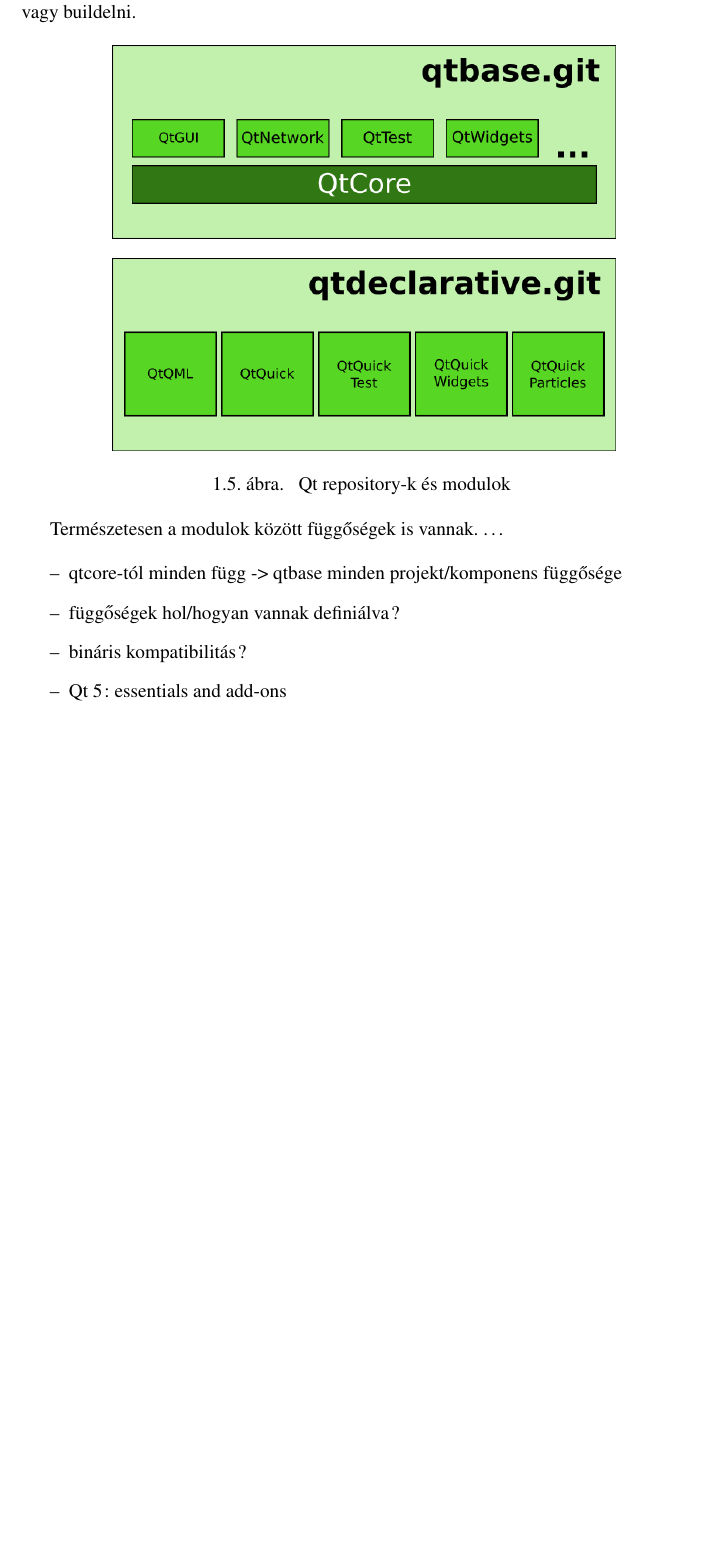
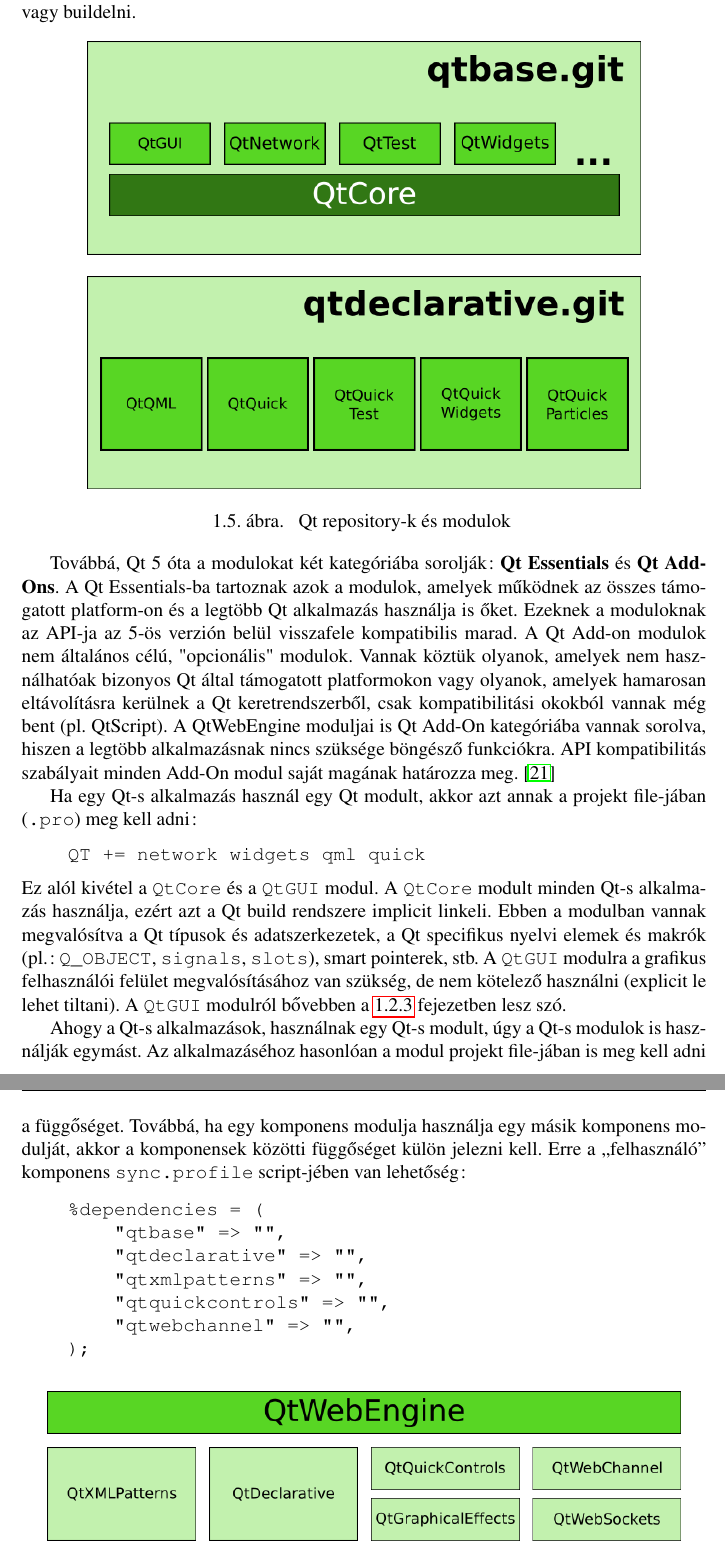
Before and after one commit to stampho/diplomamunka, a LaTeX thesis (diplomamunka.tex): part of page 16 of 35 before the commit and two parts of pages 16 and 17 of 36 after it, the two joined at a grey line, cut so that both start at the same text, the shorter picture padded with empty space. Compiled offline with pdfLaTeX.

Commit message:
Qt Overview: Complete Qt modules section

```diff
--- a/diplomamunka.tex
+++ b/diplomamunka.tex
@@ -13,8 +13,9 @@
 
 \usepackage{enumitem}
 \usepackage{fancyhdr}
+\usepackage{graphicx}
 \usepackage{hyperref}
-\usepackage{graphicx}
+\usepackage{verbatim}
 \usepackage{xcolor}
 
 % Margins
@@ -63,7 +64,7 @@
 
 \hyphenation{QtWebEngine QtWebKit WebKit Chromium Content Apple Google Quick Widget}
 
-\def\title{A QtWebEngine modul bővítése és bemutatása saját böngészőalkalmazás segítségével}
+\def\title{A QtWebEngine bővítése és bemutatása saját böngészőalkalmazás segítségével}
 
 \begin{document}
 
@@ -649,18 +650,47 @@
 
 \begin{figure}[h]
     \centering
-    \includegraphics[scale=0.6]{qt_repos_and_modules}
+    \includegraphics[scale=.66]{qt_repos_and_modules}
     \caption{
         \label{fig-qt-repos-and-modules}
         Qt repository-k és modulok
     }
 \end{figure}
 
-Természetesen a modulok között függőségek is vannak. \dots
+Továbbá, Qt 5 óta a modulokat két kategóriába sorolják: \textbf{Qt Essentials} és
+\textbf{Qt Add-Ons}. A Qt Essentials-ba tartoznak azok a modulok, amelyek működnek az
+összes támogatott platform-on és a legtöbb Qt alkalmazás használja is őket. Ezeknek a
+moduloknak az API-ja az 5-ös verzión belül visszafele kompatibilis marad.
+A Qt Add-on modulok nem általános célú, "opcionális" modulok. Vannak köztük olyanok,
+amelyek nem használhatóak bizonyos Qt által támogatott platformokon vagy olyanok, amelyek
+hamarosan eltávolításra kerülnek a Qt keretrendszerből, csak kompatibilitási okokból vannak
+még bent (pl. QtScript). A QtWebEngine moduljai is Qt Add-On kategóriába vannak sorolva,
+hiszen a legtöbb alkalmazásnak nincs szüksége böngésző funkciókra. API kompatibilitás
+szabályait minden Add-On modul saját magának határozza meg.
+\cite{bib-qt-doc-qtmodules}
 
-\begin{itemize}
-    \item qtcore-tól minden függ -> qtbase minden projekt/komponens függősége
-    \item függőségek hol/hogyan vannak definiálva?
-    \item bináris kompatibilitás?
-    \item Qt 5: essentials and add-ons
-\end{itemize}
+Ha egy Qt-s alkalmazás használ egy Qt modult, akkor azt annak a projekt file-jában
+(\texttt{.pro}) meg kell adni:
+\begin{verbatim}
+    QT += network widgets qml quick
+\end{verbatim}
+Ez alól kivétel a \texttt{QtCore} és a \texttt{QtGUI} modul. A \texttt{QtCore} modult
+minden Qt-s alkalmazás használja, ezért azt a Qt build rendszere implicit linkeli.
+Ebben a modulban vannak megvalósítva a Qt típusok és adatszerkezetek, a Qt specifikus nyelvi
+elemek és makrók (pl.: \texttt{Q\_OBJECT}, \texttt{signals}, \texttt{slots}),
+smart pointerek, stb. A \texttt{QtGUI} modulra a grafikus felhasználói felület
+megvalósításához van szükség, de nem kötelező használni (explicit le lehet tiltani).
+A \texttt{QtGUI} modulról bővebben a \ref{sec-qt-gui} fejezetben lesz szó.
+
+Ahogy a Qt-s alkalmazások, használnak egy Qt-s modult, úgy a Qt-s modulok is használják
+egymást. Az alkalmazáséhoz hasonlóan a modul projekt file-jában is meg kell adni a
+függőséget. Továbbá, ha egy komponens modulja használja egy másik komponens modulját, akkor
+a komponensek közötti függőséget külön jelezni kell. Erre a ``felhasználó'' komponens
+\texttt{sync.profile} script-jében van lehetőség:
+\begin{verbatim}
+    %dependencies = (
+        "qtbase" => "",
+        "qtdeclarative" => "",
+        "qtxmlpatterns" => "",
+        "qtquickcontrols" => "",
+        "qtwebchannel" => "",
```
Also changed, not shown: qtwebengine_dependencies.png (added), qtwebengine_dependencies.svg (added), diplomamunka.tex (67 more changed lines), 1 other file.
